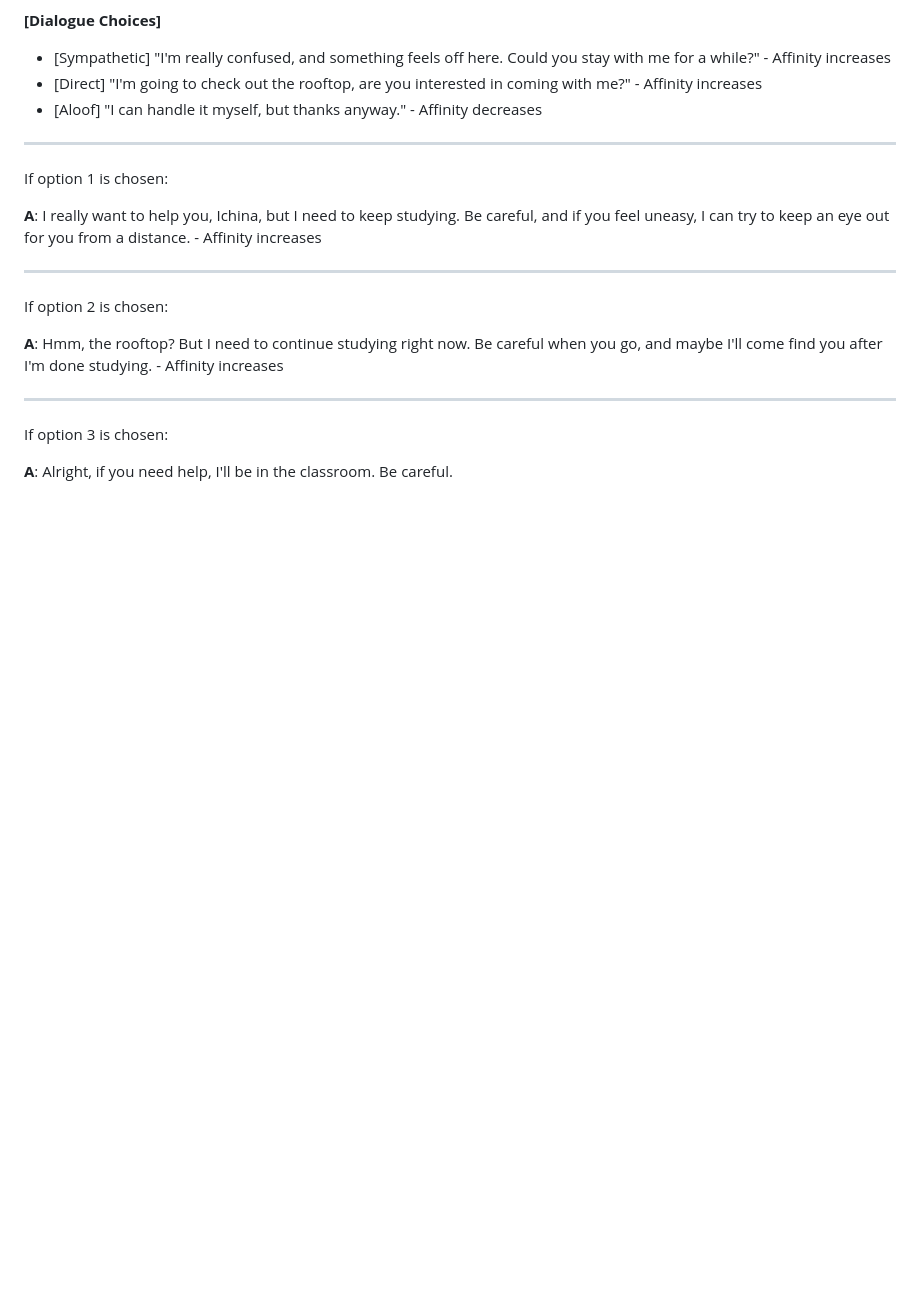
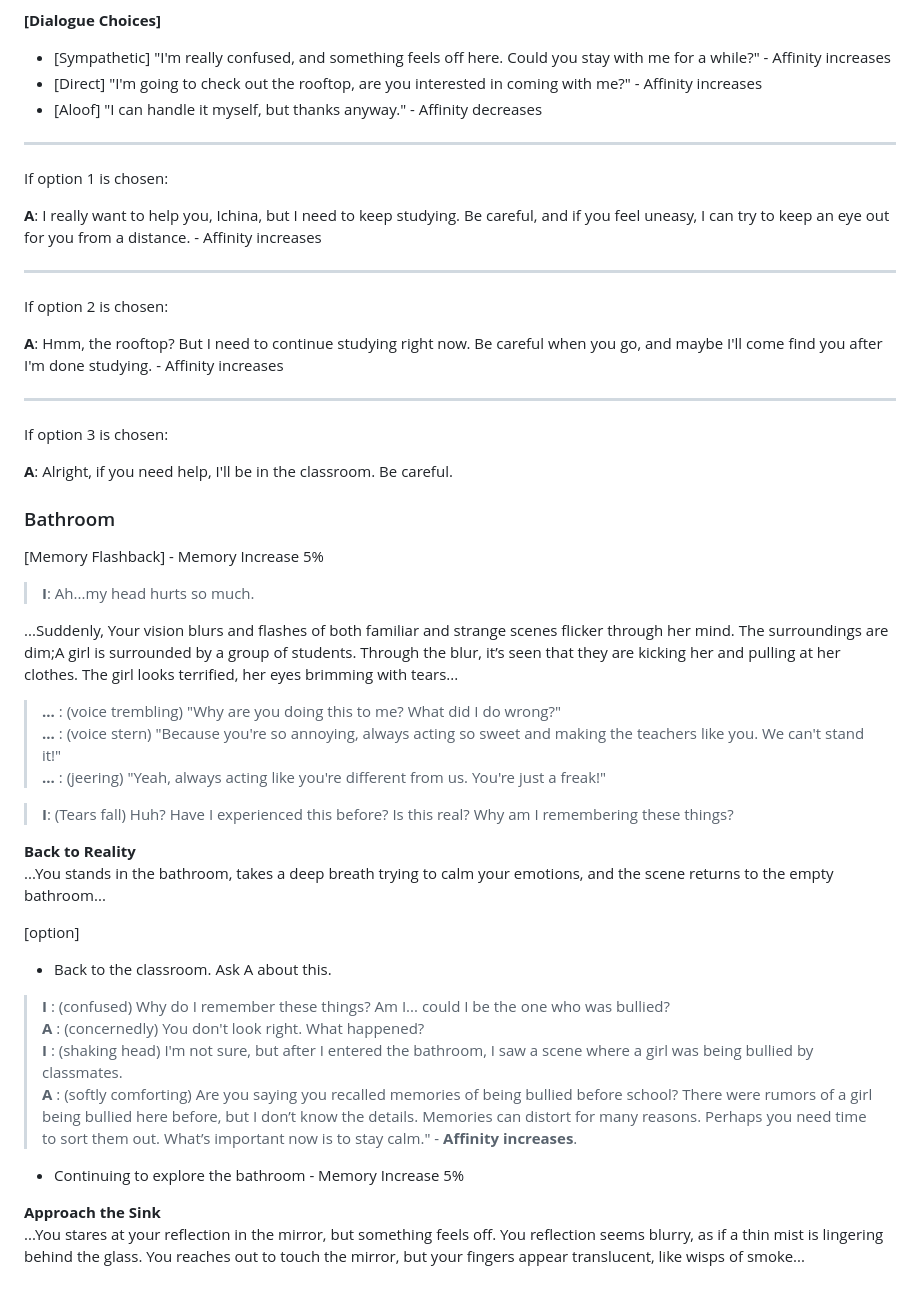
Before and after one commit to NaoCoding/Interactive-Fiction-Engine.c, a Markdown page: script/script-English.md, the part around the change. Drawn GitHub-style; blank space fills up the shorter version.

```diff
--- a/script/script-English.md
+++ b/script/script-English.md
@@ -130,3 +130,35 @@ If option 2 is chosen:
 If option 3 is chosen:
 
 **A**: Alright, if you need help, I'll be in the classroom. Be careful.
+
+
+### Bathroom ###
+
+[Memory Flashback] - Memory Increase 5%
+>**I**: Ah...my head hurts so much.
+
+
+...Suddenly, Your vision blurs and flashes of both familiar and strange scenes flicker through her mind. The surroundings are dim;A girl is surrounded by a group of students. Through the blur, it’s seen that they are kicking her and pulling at her clothes. The girl looks terrified, her eyes brimming with tears...
+
+>**...** : (voice trembling) "Why are you doing this to me? What did I do wrong?"
+**...** : (voice stern) "Because you're so annoying, always acting so sweet and making the teachers like you. We can't stand it!"
+**...** : (jeering) "Yeah, always acting like you're different from us. You're just a freak!"
+
+
+>**I**: (Tears fall) Huh? Have I experienced this before? Is this real? Why am I remembering these things?
+
+**Back to Reality**
+...You stands in the bathroom, takes a deep breath trying to calm your emotions, and the scene returns to the empty bathroom...
+
+
+[option]
+- Back to the classroom. Ask A about this.
+>**I** : (confused) Why do I remember these things? Am I... could I be the one who was bullied?
+**A** : (concernedly) You don't look right. What happened?
+**I** : (shaking head) I'm not sure, but after I entered the bathroom, I saw a scene where a girl was being bullied by classmates.
+**A** : (softly comforting) Are you saying you recalled memories of being bullied before school? There were rumors of a girl being bullied here before, but I don’t know the details. Memories can distort for many reasons. Perhaps you need time to sort them out. What’s important now is to stay calm." - **Affinity increases**.
+- Continuing to explore the bathroom - Memory Increase 5%
+
+
+**Approach the Sink**
+...You stares at your reflection in the mirror, but something feels off. You reflection seems blurry, as if a thin mist is lingering behind the glass. You reaches out to touch the mirror, but your fingers appear translucent, like wisps of smoke...
```
